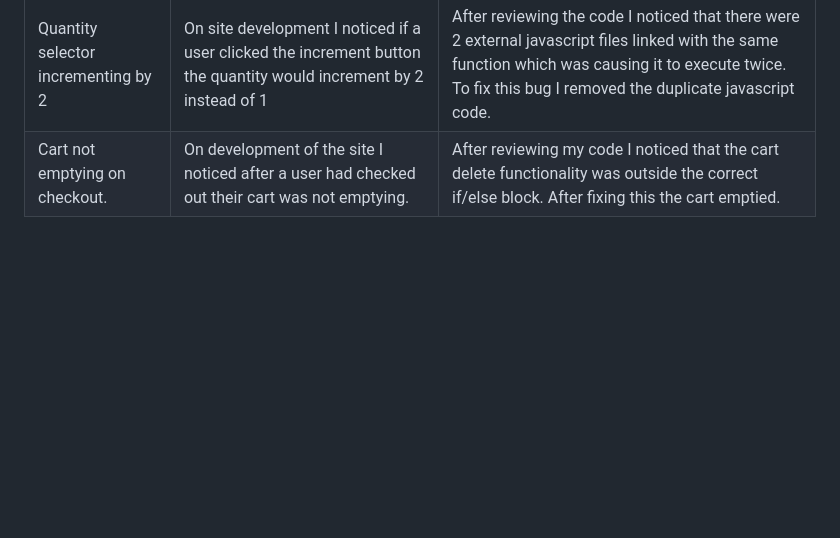
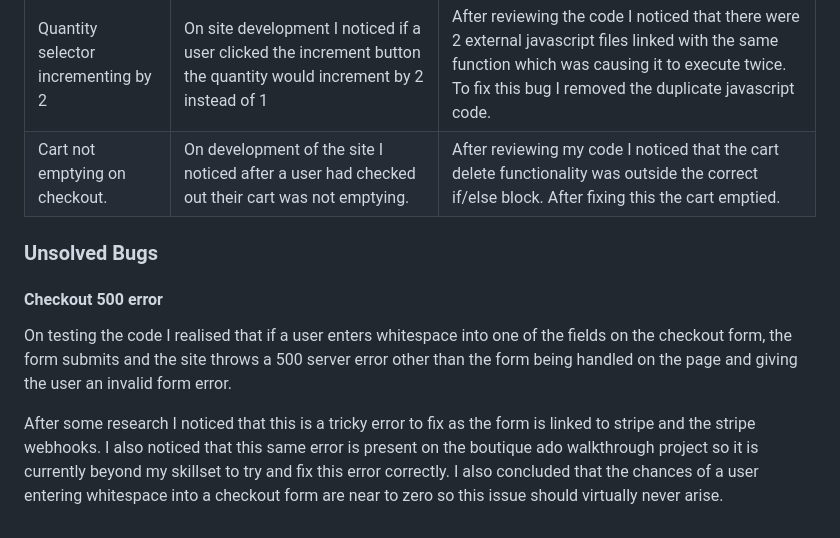
Before and after one commit to seanj06/Burgers-R-Us-P5, a Markdown page: TESTING.md, the part around the change. GitHub-like rendering; folded sections open; blank space fills up the shorter version.

Commit message:
Add unsolved bugs to TESTING.md

```diff
--- a/TESTING.md
+++ b/TESTING.md
@@ -1788,3 +1788,12 @@ The cart page SEO rating was affected by a "links not crawlable" error.This is d
 | Review Text Overflow | On testing the site I noticed review text would overlfow out of the container if the user entered a long word with no whitespace. | To fix this I added a text-wrap css style to make sure the text overflowed onto the next line.
 | Quantity selector incrementing by 2 | On site development I noticed if a user clicked the increment button the quantity would increment by 2 instead of 1 | After reviewing the code I noticed that there were 2 external javascript files linked with the same function which was causing it to execute twice. To fix this bug I removed the duplicate javascript code.
 | Cart not emptying on checkout. | On development of the site I noticed after a user had checked out their cart was not emptying. | After reviewing my code I noticed that the cart delete functionality was outside the correct if/else block. After fixing this the cart emptied.
+
+### **Unsolved Bugs**
+
+#### **Checkout 500 error**
+
+On testing the code I realised that if a user enters whitespace into one of the fields on the checkout form, the form submits and the site throws a 500 server error other than the form being handled on the page and giving the user an invalid form error.
+
+After some research I noticed that this is a tricky error to fix as the form is linked to stripe and the stripe webhooks. I also noticed that this same error is present on the boutique ado walkthrough project so it is currently beyond my skillset to try and fix this error correctly.
+I also concluded that the chances of a user entering whitespace into a checkout form are near to zero so this issue should virtually never arise.
```
